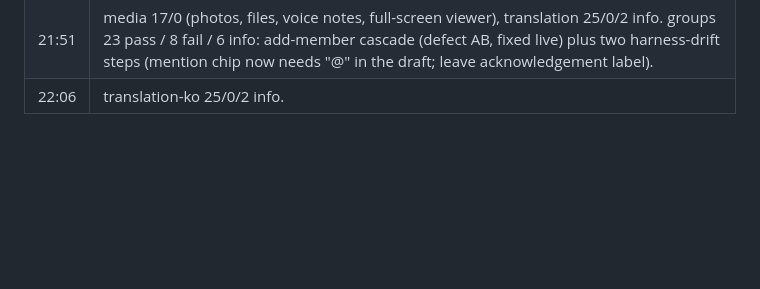
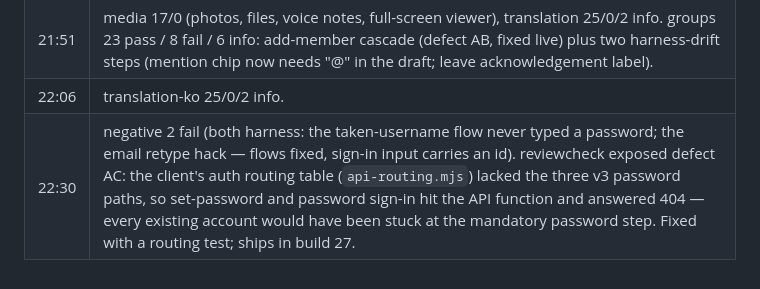
Before and after one commit to TotallyNotWoojin/newone, a Markdown page: docs/RELEASE_EVIDENCE.md, the part around the change. Drawn GitHub-style; blank space fills up the shorter version.

Commit message:
Ledger: negative and reviewcheck findings, defect AC

```diff
--- a/docs/RELEASE_EVIDENCE.md
+++ b/docs/RELEASE_EVIDENCE.md
@@ -602,3 +602,4 @@ See [ACCEPTANCE_TESTS.md](ACCEPTANCE_TESTS.md) for the complete verification con
 | 21:20 | people 21 pass / 2 fail / 2 info (a stale search box hiding the list; an iOS hideKeyboard flake in Edit profile — both flows hardened, inputs now carry ids). groups: add-member failed because both people pickers matched display names and job titles only, never @usernames (defect AB); migration 20260906070000 adds username matching (leading @ ignored) and returns the handle — pushed live. The six dependent group steps cascade from it and re-run with the final pass. |
 | 21:51 | media 17/0 (photos, files, voice notes, full-screen viewer), translation 25/0/2 info. groups 23 pass / 8 fail / 6 info: add-member cascade (defect AB, fixed live) plus two harness-drift steps (mention chip now needs "@" in the draft; leave acknowledgement label). |
 | 22:06 | translation-ko 25/0/2 info. |
+| 22:30 | negative 2 fail (both harness: the taken-username flow never typed a password; the email retype hack — flows fixed, sign-in input carries an id). reviewcheck exposed defect AC: the client's auth routing table (`api-routing.mjs`) lacked the three v3 password paths, so set-password and password sign-in hit the API function and answered 404 — every existing account would have been stuck at the mandatory password step. Fixed with a routing test; ships in build 27. |
```
